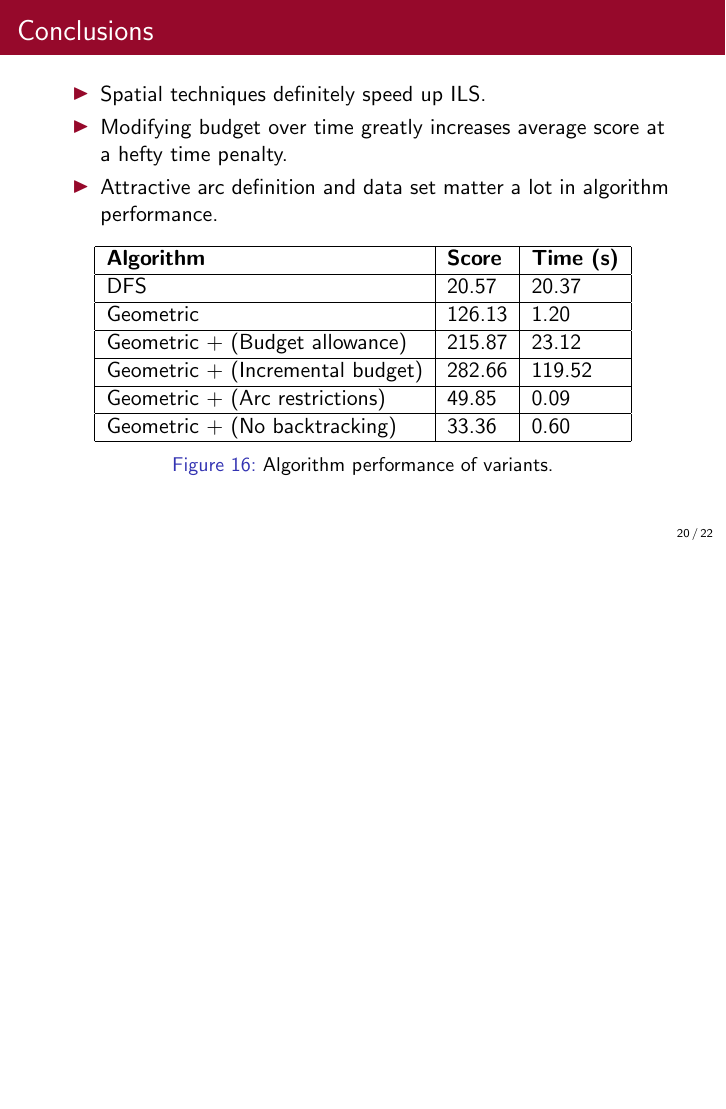
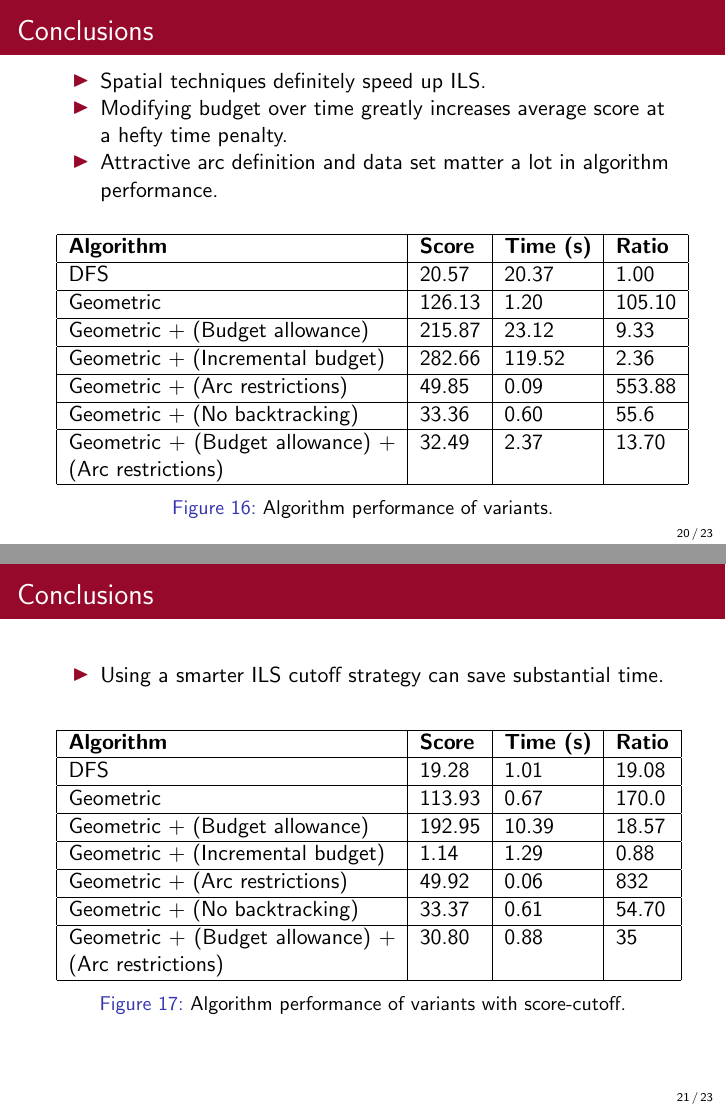
Before and after one commit to Plastix/pieper-thesis, LaTeX slides (thesis_presentation.tex): page 20 of 24 before the commit and pages 20 and 21 of 25 after it, the two joined at a grey line, the shorter picture padded with empty space. Compiled offline with pdfLaTeX; TikZ figures are drawn from their code, not taken from saved files.

Commit message:
First round of presentation updates for Steinmetz talk

```diff
--- a/thesis_presentation.tex
+++ b/thesis_presentation.tex
@@ -50,10 +50,10 @@
 \DeclarePairedDelimiter\ceil{\lceil}{\rceil}
 \newcommand{\td}{\todo[inline]}
 
-\title[Bike Route Algorithms]{Heuristic Algorithms for Bike Route Generation}
+\title[Bike Route Algorithms]{Iterated Local Search Algorithms for Bike Route Generation}
 \author{Aidan Pieper\\\footnotesize{Matthew Anderson (Advisor)}}
 \institute{Computer Science Department, Union College}
-\date{March 3, 2018}
+\date{May 11, 2018}
 %\logo{\includegraphics[height=1cm]{figs/cs_logo}}
 
 
@@ -666,24 +666,56 @@ Limitations:
 
     \begin{center}
     \begin{figure}
-    \begin{tabular}{|l|l|l|}
+    \begin{tabular}{|p{15em}|l|l|l|l|}
     \hline
-    \textbf{Algorithm} & \textbf{Score} & \textbf{Time (s)} \\
+    \textbf{Algorithm} & \textbf{Score} & \textbf{Time (s)} & \textbf{Ratio} \\
     \hline
-    DFS & 20.57 & 20.37 \\
+    DFS & 20.57 & 20.37 & 1.00 \\
     \hline
-    Geometric & 126.13 & 1.20 \\
+    Geometric & 126.13 & 1.20 & 105.10 \\
     \hline
-    Geometric + (Budget allowance) & 215.87 & 23.12 \\
+    Geometric + (Budget allowance) & 215.87 & 23.12 & 9.33 \\
     \hline
-    Geometric + (Incremental budget) & 282.66 & 119.52 \\
+    Geometric + (Incremental budget) & 282.66 & 119.52 & 2.36 \\
     \hline
-    Geometric + (Arc restrictions) & 49.85 & 0.09 \\
+    Geometric + (Arc restrictions) & 49.85 & 0.09 & 553.88 \\
     \hline
-    Geometric + (No backtracking) & 33.36 & 0.60 \\
+    Geometric + (No backtracking) & 33.36 & 0.60 & 55.6 \\
+    \hline
+    Geometric + (Budget allowance) + (Arc restrictions) & 32.49 & 2.37 & 13.70 \\
     \hline
     \end{tabular}
     \caption{Algorithm performance of variants.}
+    \end{figure}
+    \end{center}
+\end{frame}
+
+\begin{frame}{Conclusions}
+\begin{itemize}
+    \item Using a smarter ILS cutoff strategy can save substantial time.
+\end{itemize}
+    \begin{center}
+    \begin{figure}
+    \begin{tabular}{|p{15em}|l|l|l|}
+    \hline
+    \textbf{Algorithm} & \textbf{Score} & \textbf{Time (s)} & \textbf{Ratio} \\
+    \hline
+    DFS & 19.28 & 1.01 & 19.08 \\
+    \hline
+    Geometric & 113.93 & 0.67 & 170.0 \\
+    \hline
+    Geometric + (Budget allowance) & 192.95 & 10.39 & 18.57 \\
+    \hline
+    Geometric + (Incremental budget) & 1.14 & 1.29 & 0.88 \\
+    \hline
+    Geometric + (Arc restrictions) & 49.92 & 0.06 & 832 \\
+    \hline
+    Geometric + (No backtracking) & 33.37 & 0.61 & 54.70 \\
+    \hline
+    Geometric + (Budget allowance) + (Arc restrictions) & 30.80 & 0.88 & 35 \\
+    \hline
+    \end{tabular}
+    \caption{Algorithm performance of variants with score-cutoff.}
     \end{figure}
     \end{center}
 \end{frame}
```
Also changed, not shown: thesis_presentation.tex (2 more changed lines).
